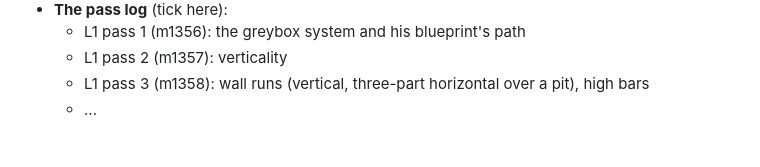
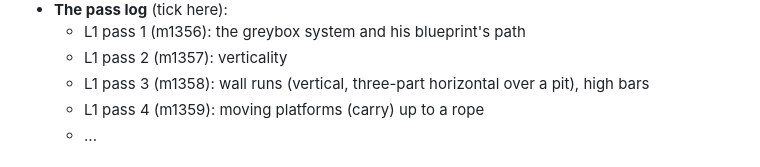
Before and after one commit to colinwillow/zap, a Markdown page: BUILDINGS.md, the part around the change. Drawn GitHub-style.

Commit message:
tick L1 pass 4
Co-Authored-By: Claude Opus 5.5 <noreply@anthropic.com>
Claude-Session: https://claude.ai/code/session_01FXzpagnksiDmMAqP3MTiXJ

```diff
--- a/BUILDINGS.md
+++ b/BUILDINGS.md
@@ -23,6 +23,7 @@ different functions: bars and ramps, interior and exterior, turrets, ballistae,
   - L1 pass 1 (m1356): the greybox system and his blueprint's path
   - L1 pass 2 (m1357): verticality
   - L1 pass 3 (m1358): wall runs (vertical, three-part horizontal over a pit), high bars
+  - L1 pass 4 (m1359): moving platforms (carry) up to a rope
   - ...
 
 ## STEER (his, after walking X4, Oct 27 2026) -- OUTRANKS THE QUEUE BELOW
```
